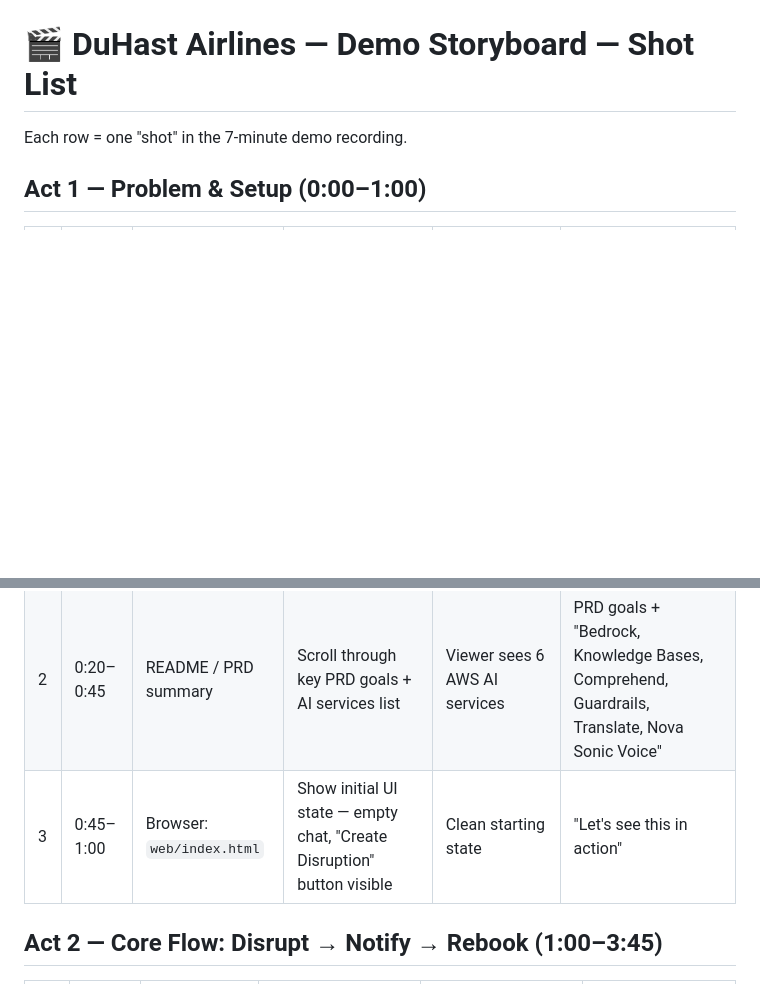
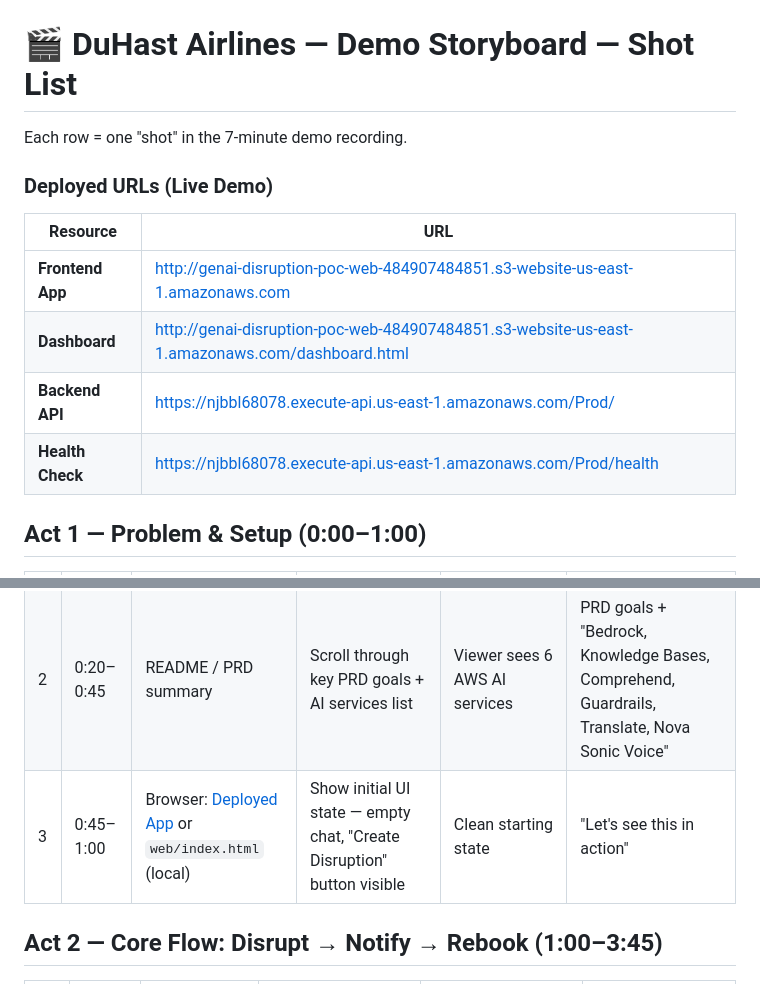
Before and after one commit to gtomwag/aws-gen-ai-ic-pia-bootcamp, a Markdown page: docs/demo/demo-storyboard.md, 2 parts joined by grey strips. Rendered like a GitHub page; blank space fills up the shorter version.

```diff
--- a/docs/demo/demo-storyboard.md
+++ b/docs/demo/demo-storyboard.md
@@ -1,6 +1,15 @@
 # 🎬 DuHast Airlines — Demo Storyboard — Shot List
 
 Each row = one "shot" in the 7-minute demo recording.
+
+### Deployed URLs (Live Demo)
+
+| Resource | URL |
+|---|---|
+| **Frontend App** | http://genai-disruption-poc-web-484907484851.s3-website-us-east-1.amazonaws.com |
+| **Dashboard** | http://genai-disruption-poc-web-484907484851.s3-website-us-east-1.amazonaws.com/dashboard.html |
+| **Backend API** | https://njbbl68078.execute-api.us-east-1.amazonaws.com/Prod/ |
+| **Health Check** | https://njbbl68078.execute-api.us-east-1.amazonaws.com/Prod/health |
 
 ## Act 1 — Problem & Setup (0:00–1:00)
 
@@ -8,7 +17,7 @@ Each row = one "shot" in the 7-minute demo recording.
 |---|---|---|---|---|---|
 | 1 | 0:00–0:20 | README or title slide | Show project name, architecture diagram | Viewer understands context | Problem statement: reactive vs proactive |
 | 2 | 0:20–0:45 | README / PRD summary | Scroll through key PRD goals + AI services list | Viewer sees 6 AWS AI services | PRD goals + "Bedrock, Knowledge Bases, Comprehend, Guardrails, Translate, Nova Sonic Voice" |
-| 3 | 0:45–1:00 | Browser: `web/index.html` | Show initial UI state — empty chat, "Create Disruption" button visible | Clean starting state | "Let's see this in action" |
+| 3 | 0:45–1:00 | Browser: [Deployed App](http://genai-disruption-poc-web-484907484851.s3-website-us-east-1.amazonaws.com) or `web/index.html` (local) | Show initial UI state — empty chat, "Create Disruption" button visible | Clean starting state | "Let's see this in action" |
 
 ## Act 2 — Core Flow: Disrupt → Notify → Rebook (1:00–3:45)
 
```
Also changed, not shown: docs/demo/demo-script-5min.md (+18 -0 lines), docs/demo/sample-scenarios.md (+3 -1 lines).
